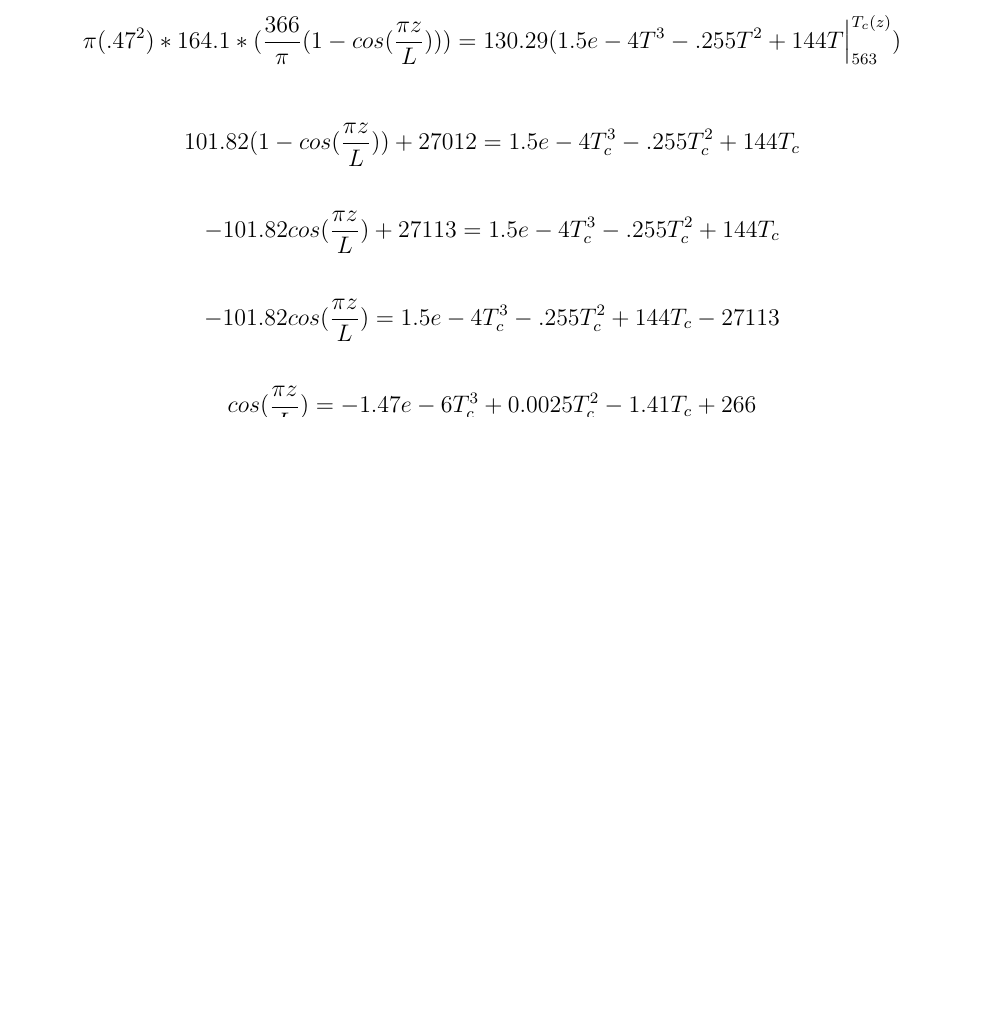
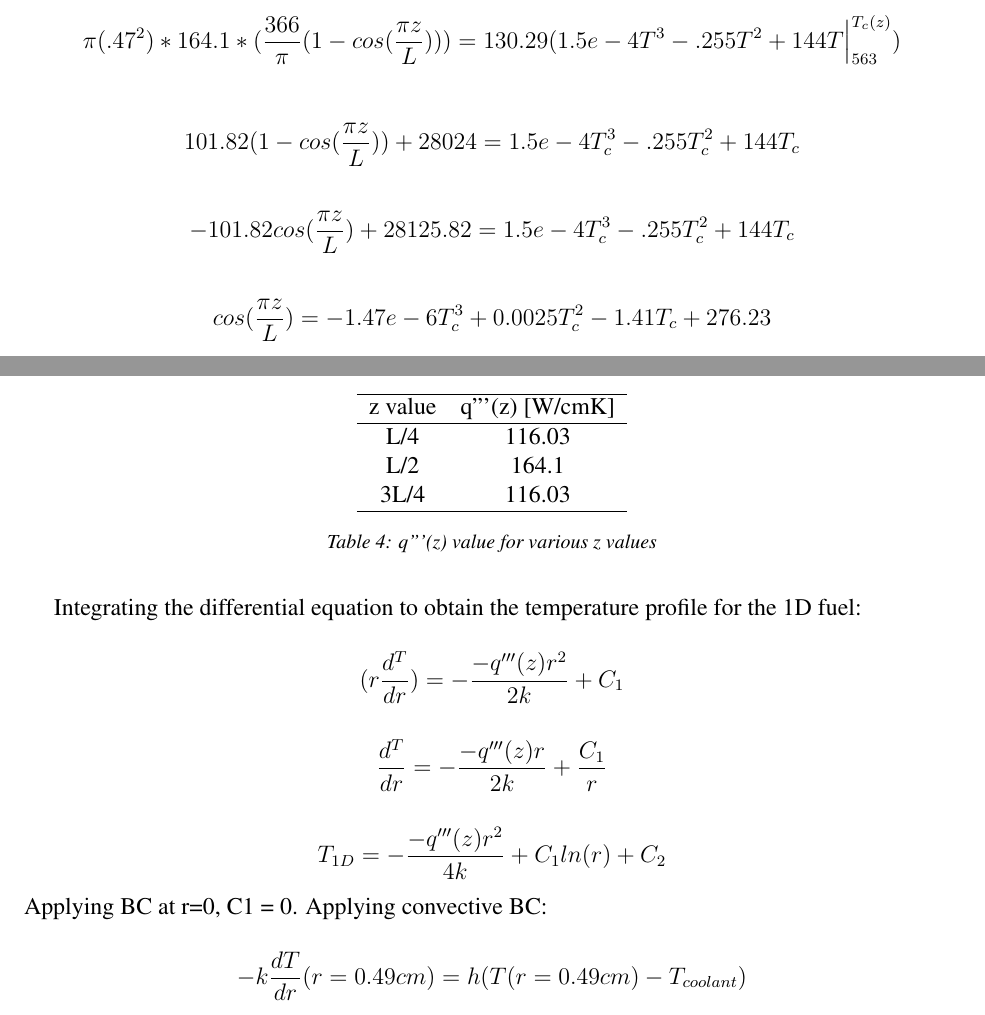
Before and after one commit to jbae11/501, a LaTeX document (cp2/cp2.tex): part of page 4 of 7 before the commit and two parts of pages 4 and 5 of 8 after it, the two joined at a grey line, cut so that both start at the same text, the shorter picture padded with empty space. Compiled offline with pdfLaTeX.

Commit message:
museon munjang

```diff
--- a/cp2/cp2.tex
+++ b/cp2/cp2.tex
@@ -230,10 +230,9 @@ Putting numerical values instead of constants:
 \[\pi (.47^2) * 164.1 * (\frac{366}{\pi} (1-cos(\frac{\pi z}{L}))) =
     130.29 (1.5e-4T^3 - .255T^2 + 144 T \Big{|}^{T_c (z)}_{563})\]
 
-\[101.82 (1- cos(\frac{\pi z}{L})) + 27012 = 1.5e-4T_c^3 - .255T_c^2 + 144 T_c \]
+\[101.82 (1- cos(\frac{\pi z}{L})) + 28024 = 1.5e-4T_c^3 - .255T_c^2 + 144 T_c \]
 
-\[-101.82 cos(\frac{\pi z}{L}) + 27113 = 1.5e-4T_c^3 - .255T_c^2 + 144 T_c \]
+\[-101.82 cos(\frac{\pi z}{L}) + 28125.82 = 1.5e-4T_c^3 - .255T_c^2 + 144 T_c \]
 
-\[-101.82 cos(\frac{\pi z}{L}) = 1.5e-4T_c^3 - .255T_c^2 + 144 T_c -27113\]
+\[ cos(\frac{\pi z}{L}) = -1.47e-6T_c^3 + 0.0025T_c^2 -1.41 T_c + 276.23\]
 
-\[ cos(\frac{\pi z}{L}) = -1.47e-6T_c^3 + 0.0025T_c^2 -1.41 T_c + 266\]
@@ -240,3 +252,31 @@ Putting numerical values instead of constants:
+\begin{table}[h]
+     \centering
+    \begin{tabular}{ccc}
+       \hline
+       z value & q'''(z) [W/cmK]  \\
+       \hline
+       L/4 & 116.03 \\
+       L/2 & 164.1 \\
+       3L/4 & 116.03 \\
+       \hline
+    \end{tabular}
+    \caption {q'''(z) value for various z values}
+    \label{tab:q_vol}
+\end{table}
+
+Integrating the differential equation to obtain the temperature profile for the
+1D fuel:
+
+
+\[ (r \frac{d^T}{dr}) = -\frac{-q'''(z)r^2}{2k} + C_1 \]
+
+\[ \frac{d^T}{dr} = -\frac{-q'''(z)r}{2k} + \frac{C_1}{r} \]
+
+\[ T_{1D} = -\frac{-q'''(z)r^2}{4k} + C_1 ln(r) + C_2 \]
+Applying BC at r=0, C1 = 0.
+Applying convective BC:
+\[ -k \frac{dT}{dr}(r= 0.49 cm) = h (T(r = 0.49 cm ) - T_{coolant})\]
+
 
 
 \pagebreak
```
Also changed, not shown: cp2/cp2.tex (15 more changed lines), 1 other file.
